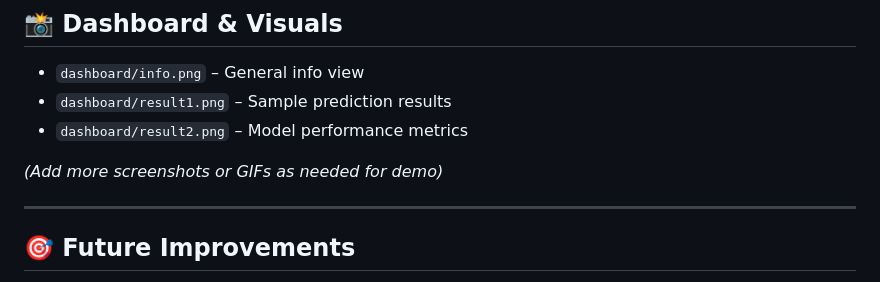
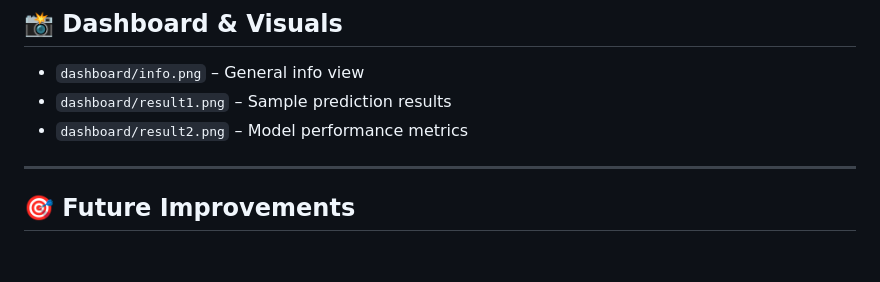
Before and after one commit to magar-m31/customer-churn-prediction, a Markdown page: README.md, the part around the change. GitHub-like rendering; blank space fills up the shorter version.

```diff
--- a/README.md
+++ b/README.md
@@ -121,7 +121,6 @@ http://127.0.0.1:5000
 * `dashboard/result1.png` – Sample prediction results
 * `dashboard/result2.png` – Model performance metrics
 
-*(Add more screenshots or GIFs as needed for demo)*
 
 ---
 
```
